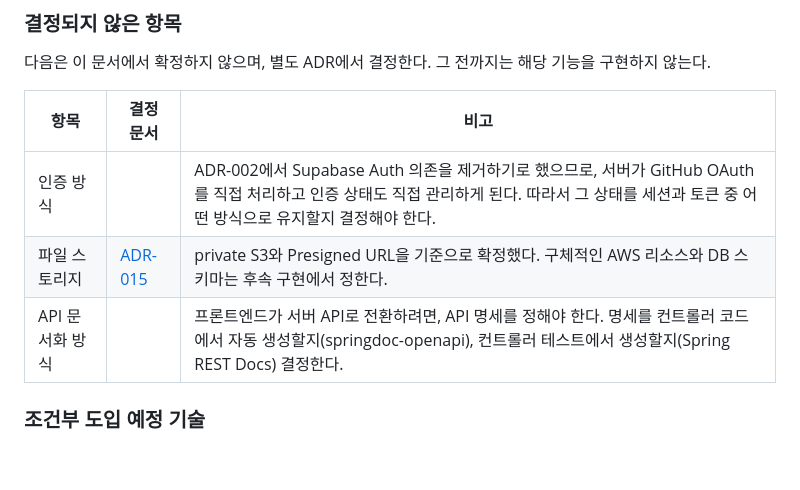
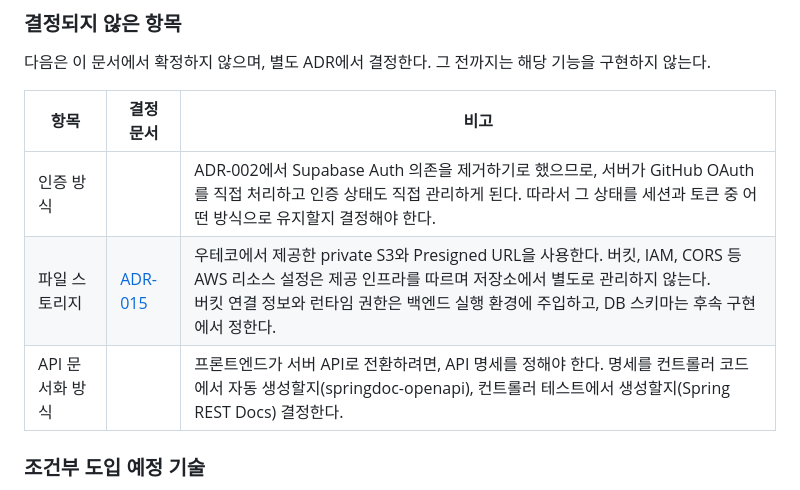
Before and after one commit to woowacourse-teams/2026-shout-outz, a Markdown page: docs/backend/adr-003-define-dropit-backend-technology-stack.md, the part around the change. Drawn GitHub-style; blank space fills up the shorter version.

```diff
--- a/docs/backend/adr-003-define-dropit-backend-technology-stack.md
+++ b/docs/backend/adr-003-define-dropit-backend-technology-stack.md
@@ -46,11 +46,11 @@ Drop-it 백엔드는 다음 기술 스택을 기준으로 개발하고 운영한
 
 다음은 이 문서에서 확정하지 않으며, 별도 ADR에서 결정한다. 그 전까지는 해당 기능을 구현하지 않는다.
 
-| 항목 | 결정 문서 | 비고 |
-| --- | --- | --- |
-| 인증 방식 |  | ADR-002에서 Supabase Auth 의존을 제거하기로 했으므로, 서버가 GitHub OAuth를 직접 처리하고 인증 상태도 직접 관리하게 된다. 따라서 그 상태를 세션과 토큰 중 어떤 방식으로 유지할지 결정해야 한다. |
-| 파일 스토리지 | [ADR-015](./adr-015-define-image-storage-and-upload-policy.md) | private S3와 Presigned URL을 기준으로 확정했다. 구체적인 AWS 리소스와 DB 스키마는 후속 구현에서 정한다. |
-| API 문서화 방식 |  | 프론트엔드가 서버 API로 전환하려면, API 명세를 정해야 한다. 명세를 컨트롤러 코드에서 자동 생성할지(springdoc-openapi), 컨트롤러 테스트에서 생성할지(Spring REST Docs) 결정한다. |
+| 항목 | 결정 문서 | 비고                                                                                                                                                             |
+| --- | --- |----------------------------------------------------------------------------------------------------------------------------------------------------------------|
+| 인증 방식 |  | ADR-002에서 Supabase Auth 의존을 제거하기로 했으므로, 서버가 GitHub OAuth를 직접 처리하고 인증 상태도 직접 관리하게 된다. 따라서 그 상태를 세션과 토큰 중 어떤 방식으로 유지할지 결정해야 한다.                                  |
+| 파일 스토리지 | [ADR-015](./adr-015-define-image-storage-and-upload-policy.md) | 우테코에서 제공한 private S3와 Presigned URL을 사용한다. 버킷, IAM, CORS 등 AWS 리소스 설정은 제공 인프라를 따르며 저장소에서 별도로 관리하지 않는다. <br/>버킷 연결 정보와 런타임 권한은 백엔드 실행 환경에 주입하고, DB 스키마는 후속 구현에서 정한다. |
+| API 문서화 방식 |  | 프론트엔드가 서버 API로 전환하려면, API 명세를 정해야 한다. 명세를 컨트롤러 코드에서 자동 생성할지(springdoc-openapi), 컨트롤러 테스트에서 생성할지(Spring REST Docs) 결정한다.                                        |
 
 ### 조건부 도입 예정 기술
 
```
Also changed, not shown: docs/backend/adr-015-define-image-storage-and-upload-policy.md (+13 -2 lines).
